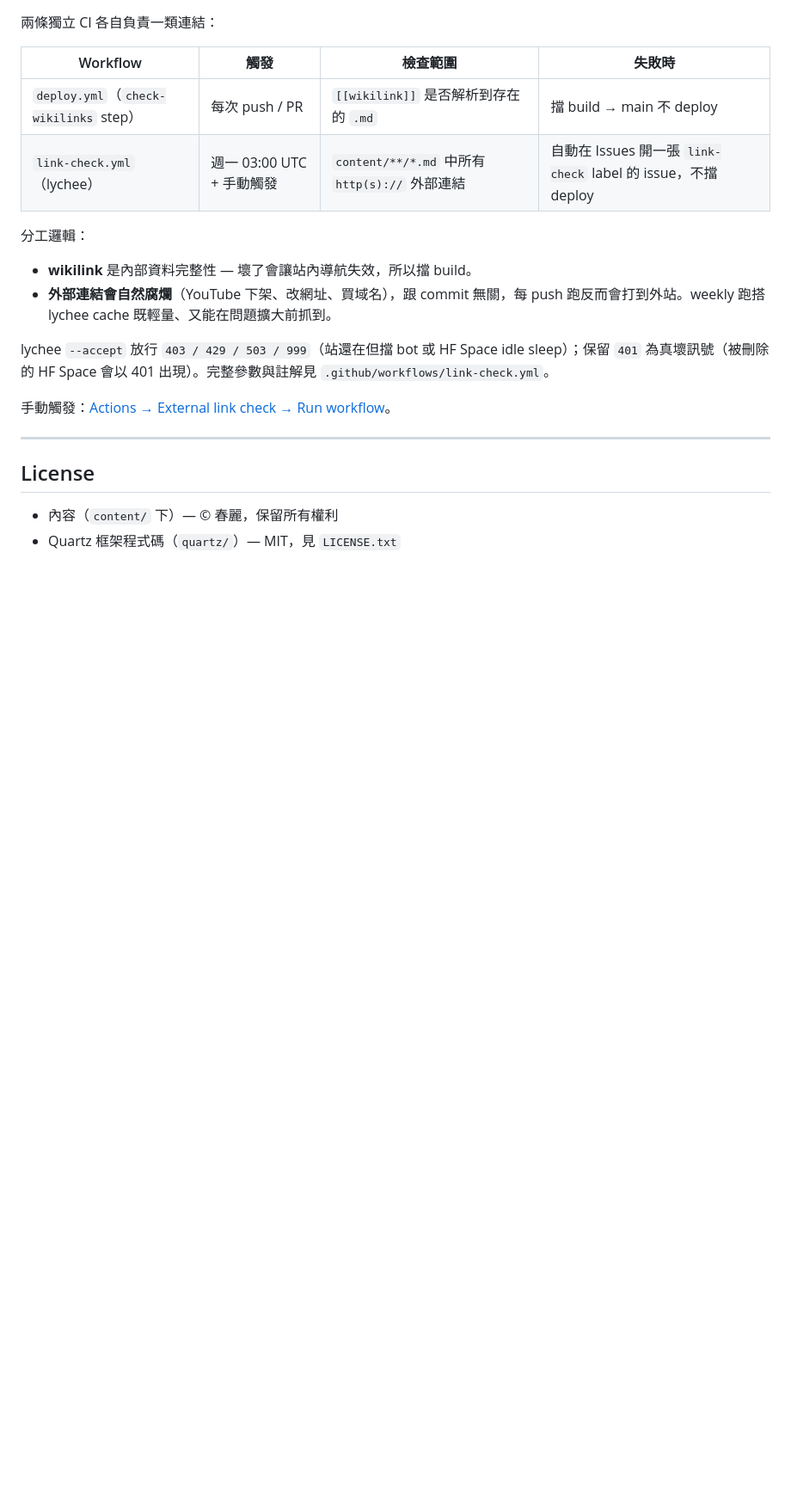
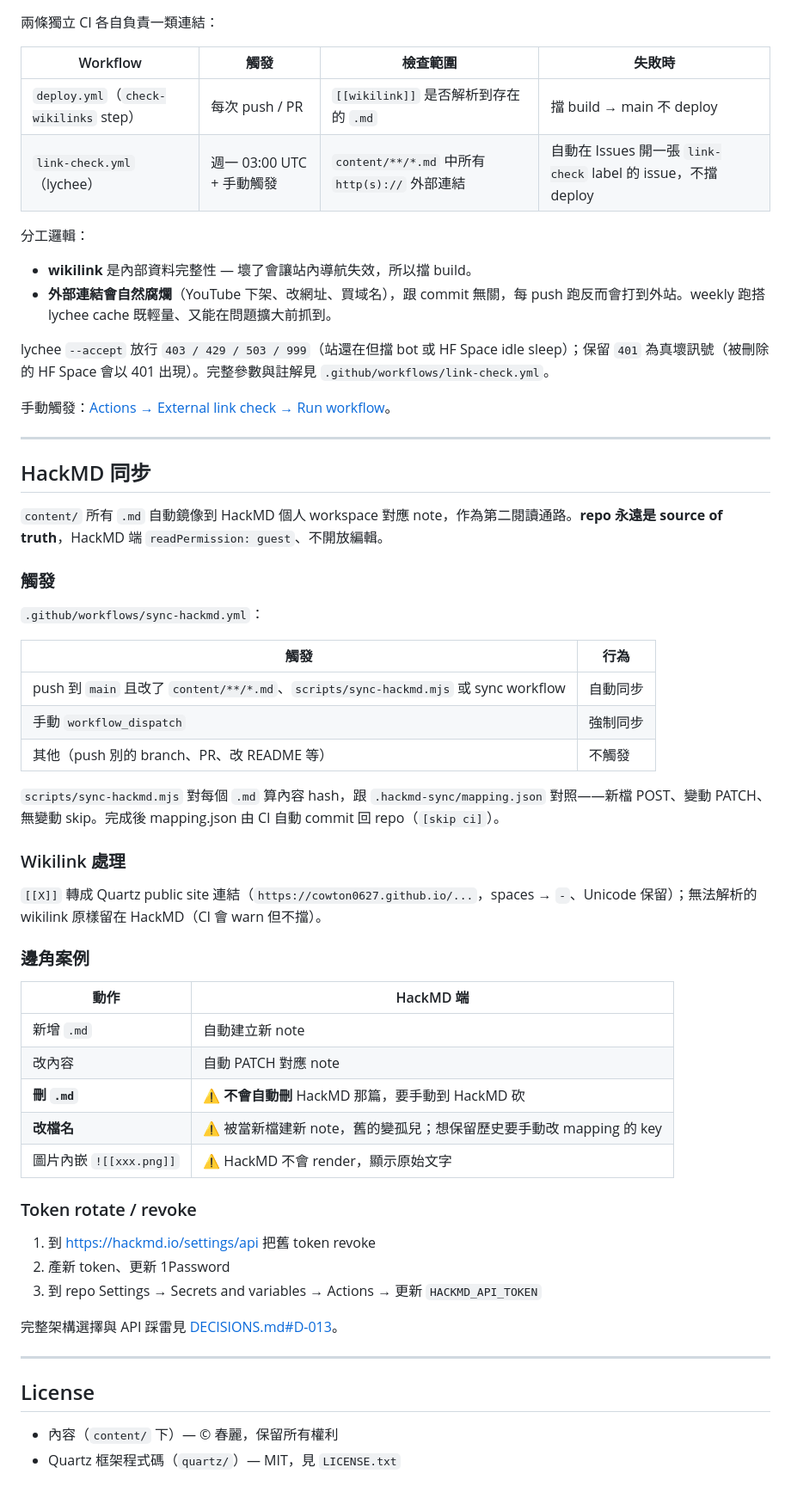
Before and after one commit to cowton0627/cowton0627.github.io, a Markdown page: README.md, the part around the change. Shown at 86% size. Drawn GitHub-style; blank space fills up the shorter version.

Commit message:
docs: add HackMD sync section + D-013

```diff
--- a/README.md
+++ b/README.md
@@ -300,6 +300,46 @@ lychee `--accept` 放行 `403 / 429 / 503 / 999`（站還在但擋 bot 或 HF Sp
 
 ---
 
+## HackMD 同步
+
+`content/` 所有 `.md` 自動鏡像到 HackMD 個人 workspace 對應 note，作為第二閱讀通路。**repo 永遠是 source of truth**，HackMD 端 `readPermission: guest`、不開放編輯。
+
+### 觸發
+
+`.github/workflows/sync-hackmd.yml`：
+
+| 觸發 | 行為 |
+|---|---|
+| push 到 `main` 且改了 `content/**/*.md`、`scripts/sync-hackmd.mjs` 或 sync workflow | 自動同步 |
+| 手動 `workflow_dispatch` | 強制同步 |
+| 其他（push 別的 branch、PR、改 README 等） | 不觸發 |
+
+`scripts/sync-hackmd.mjs` 對每個 `.md` 算內容 hash，跟 `.hackmd-sync/mapping.json` 對照——新檔 POST、變動 PATCH、無變動 skip。完成後 mapping.json 由 CI 自動 commit 回 repo（`[skip ci]`）。
+
+### Wikilink 處理
+
+`[[X]]` 轉成 Quartz public site 連結（`https://cowton0627.github.io/...`，spaces → `-`、Unicode 保留）；無法解析的 wikilink 原樣留在 HackMD（CI 會 warn 但不擋）。
+
+### 邊角案例
+
+| 動作 | HackMD 端 |
+|---|---|
+| 新增 `.md` | 自動建立新 note |
+| 改內容 | 自動 PATCH 對應 note |
+| **刪 `.md`** | ⚠️ **不會自動刪** HackMD 那篇，要手動到 HackMD 砍 |
+| **改檔名** | ⚠️ 被當新檔建新 note，舊的變孤兒；想保留歷史要手動改 mapping 的 key |
+| 圖片內嵌 `![[xxx.png]]` | ⚠️ HackMD 不會 render，顯示原始文字 |
+
+### Token rotate / revoke
+
+1. 到 https://hackmd.io/settings/api 把舊 token revoke
+2. 產新 token、更新 1Password
+3. 到 repo Settings → Secrets and variables → Actions → 更新 `HACKMD_API_TOKEN`
+
+完整架構選擇與 API 踩雷見 [DECISIONS.md#D-013](./DECISIONS.md)。
+
+---
+
 ## License
 
 - 內容（`content/` 下）— © 春麗，保留所有權利
```
Also changed, not shown: DECISIONS.md (+34 -0 lines).
